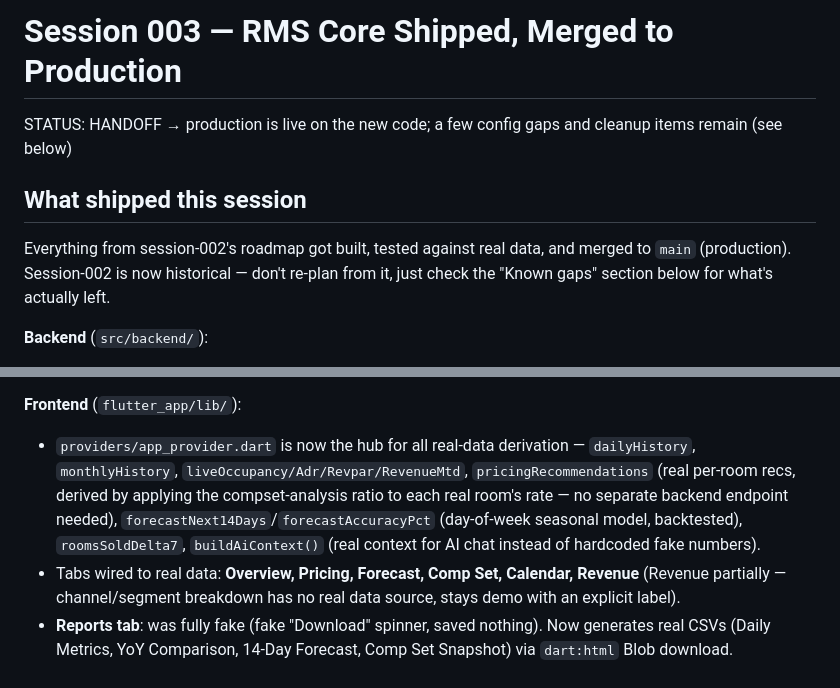
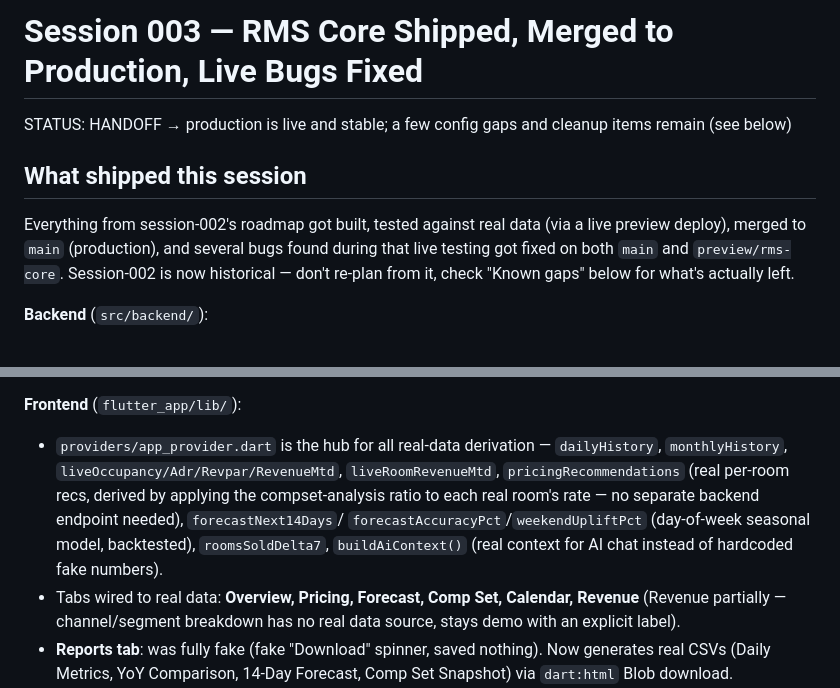
Before and after one commit to Ved2009/hotel-iq, a Markdown page: sessions/session-003.md, 2 parts joined by grey strips. GitHub-like rendering.

```diff
--- a/sessions/session-003.md
+++ b/sessions/session-003.md
@@ -1,11 +1,13 @@
-# Session 003 — RMS Core Shipped, Merged to Production
+# Session 003 — RMS Core Shipped, Merged to Production, Live Bugs Fixed
 
-STATUS: HANDOFF → production is live on the new code; a few config gaps and cleanup items remain (see below)
+STATUS: HANDOFF → production is live and stable; a few config gaps and cleanup items remain (see below)
 
 ## What shipped this session
-Everything from session-002's roadmap got built, tested against real data, and
-merged to `main` (production). Session-002 is now historical — don't re-plan
-from it, just check the "Known gaps" section below for what's actually left.
+Everything from session-002's roadmap got built, tested against real data
+(via a live preview deploy), merged to `main` (production), and several bugs
+found during that live testing got fixed on both `main` and
+`preview/rms-core`. Session-002 is now historical — don't re-plan from it,
+check "Known gaps" below for what's actually left.
 
 **Backend** (`src/backend/`):
 - `db.js`: `dailyMetrics` collection — per-user time series of
@@ -23,13 +25,14 @@ from it, just check the "Known gaps" section below for what's actually left.
   instead of a hardcoded `"beachfront hotels"` placeholder.
 
 **Frontend** (`flutter_app/lib/`):
-- `providers/app_provider.dart` is now the hub for all real-data derivation —
+- `providers/app_provider.dart` is the hub for all real-data derivation —
   `dailyHistory`, `monthlyHistory`, `liveOccupancy/Adr/Revpar/RevenueMtd`,
-  `pricingRecommendations` (real per-room recs, derived by applying the
-  compset-analysis ratio to each real room's rate — no separate backend
-  endpoint needed), `forecastNext14Days`/`forecastAccuracyPct` (day-of-week
-  seasonal model, backtested), `roomsSoldDelta7`, `buildAiContext()` (real
-  context for AI chat instead of hardcoded fake numbers).
+  `liveRoomRevenueMtd`, `pricingRecommendations` (real per-room recs, derived
+  by applying the compset-analysis ratio to each real room's rate — no
+  separate backend endpoint needed), `forecastNext14Days`/
+  `forecastAccuracyPct`/`weekendUpliftPct` (day-of-week seasonal model,
+  backtested), `roomsSoldDelta7`, `buildAiContext()` (real context for AI
+  chat instead of hardcoded fake numbers).
 - Tabs wired to real data: **Overview, Pricing, Forecast, Comp Set, Calendar,
   Revenue** (Revenue partially — channel/segment breakdown has no real data
   source, stays demo with an explicit label).
```
Also changed, not shown: other parts of sessions/session-003.md (+56 -11 lines).
